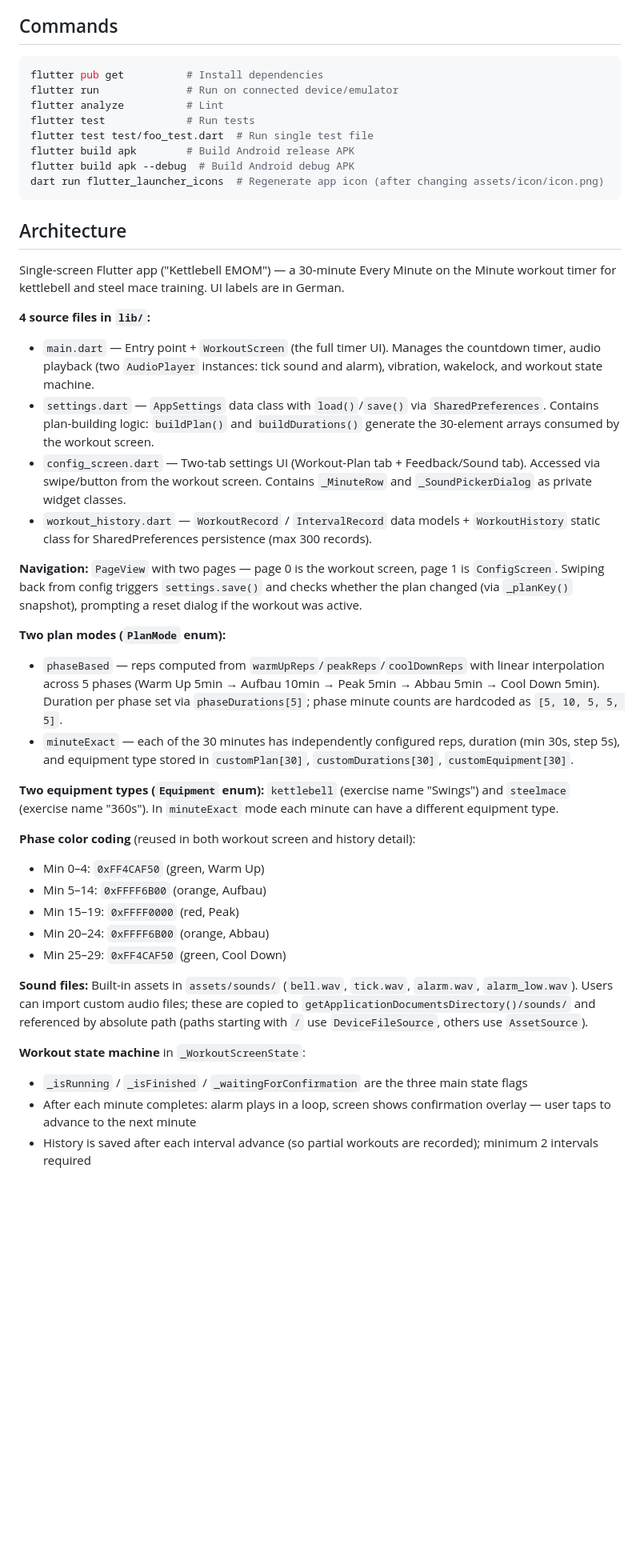
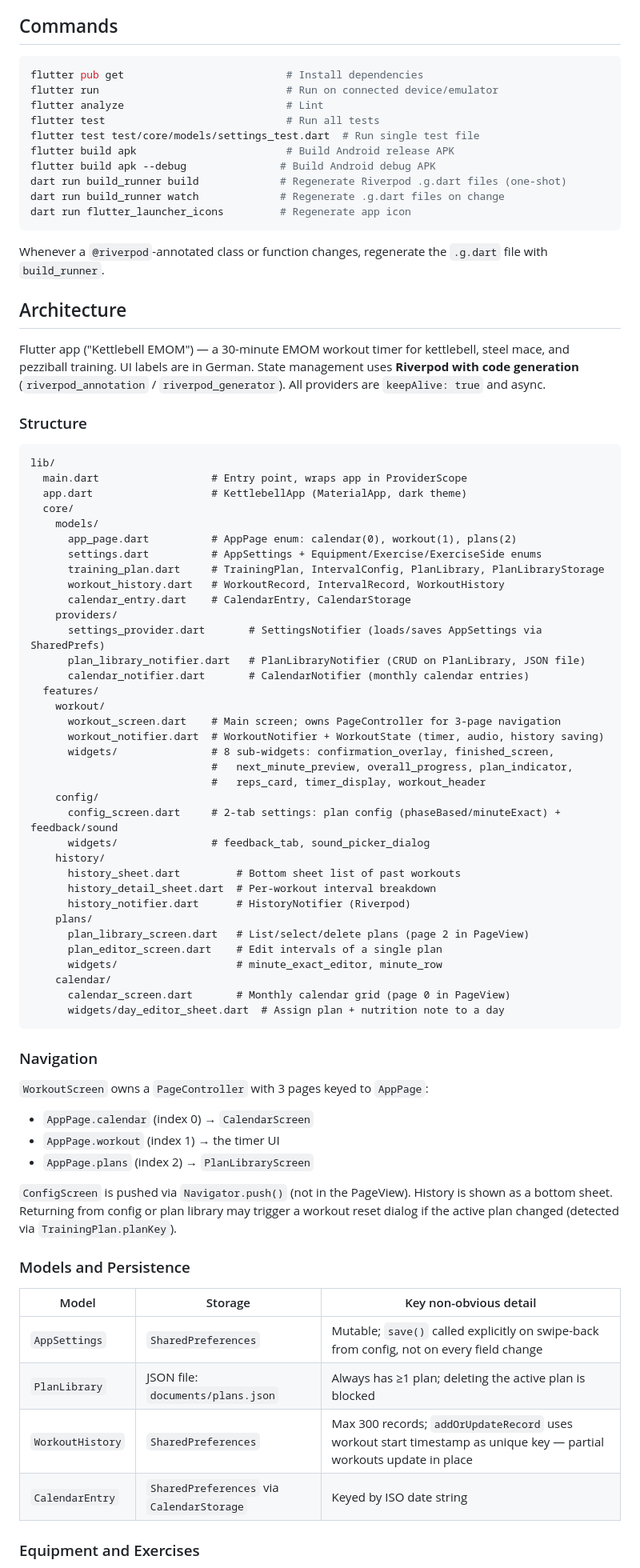
Before and after one commit to TobiasSteffen/emom_app, a Markdown page: CLAUDE.md, the part around one of its changes. Shown at 80% size. Rendered like a GitHub page; blank space fills up the shorter version.

Commit message:
docs: rewrite CLAUDE.md for multi-feature Riverpod architecture
Replace the outdated single-screen 4-file description with the current
feature-based structure, Riverpod codegen notes, three equipment
categories, and the WorkoutNotifier/persistence details.

Co-Authored-By: Claude Opus 4.8 <noreply@anthropic.com>

````diff
--- a/CLAUDE.md
+++ b/CLAUDE.md
@@ -5,46 +5,81 @@ This file provides guidance to Claude Code (claude.ai/code) when working with co
 ## Commands
 
 ```bash
-flutter pub get          # Install dependencies
-flutter run              # Run on connected device/emulator
-flutter analyze          # Lint
-flutter test             # Run tests
-flutter test test/foo_test.dart  # Run single test file
-flutter build apk        # Build Android release APK
-flutter build apk --debug  # Build Android debug APK
-dart run flutter_launcher_icons  # Regenerate app icon (after changing assets/icon/icon.png)
+flutter pub get                          # Install dependencies
+flutter run                              # Run on connected device/emulator
+flutter analyze                          # Lint
+flutter test                             # Run all tests
+flutter test test/core/models/settings_test.dart  # Run single test file
+flutter build apk                        # Build Android release APK
+flutter build apk --debug               # Build Android debug APK
+dart run build_runner build             # Regenerate Riverpod .g.dart files (one-shot)
+dart run build_runner watch             # Regenerate .g.dart files on change
+dart run flutter_launcher_icons         # Regenerate app icon
 ```
+
+Whenever a `@riverpod`-annotated class or function changes, regenerate the `.g.dart` file with `build_runner`.
 
 ## Architecture
 
-Single-screen Flutter app ("Kettlebell EMOM") — a 30-minute Every Minute on the Minute workout timer for kettlebell and steel mace training. UI labels are in German.
+Flutter app ("Kettlebell EMOM") — a 30-minute EMOM workout timer for kettlebell, steel mace, and pezziball training. UI labels are in German. State management uses **Riverpod with code generation** (`riverpod_annotation` / `riverpod_generator`). All providers are `keepAlive: true` and async.
 
-**4 source files in `lib/`:**
+### Structure
 
-- `main.dart` — Entry point + `WorkoutScreen` (the full timer UI). Manages the countdown timer, audio playback (two `AudioPlayer` instances: tick sound and alarm), vibration, wakelock, and workout state machine.
-- `settings.dart` — `AppSettings` data class with `load()`/`save()` via `SharedPreferences`. Contains plan-building logic: `buildPlan()` and `buildDurations()` generate the 30-element arrays consumed by the workout screen.
-- `config_screen.dart` — Two-tab settings UI (Workout-Plan tab + Feedback/Sound tab). Accessed via swipe/button from the workout screen. Contains `_MinuteRow` and `_SoundPickerDialog` as private widget classes.
-- `workout_history.dart` — `WorkoutRecord` / `IntervalRecord` data models + `WorkoutHistory` static class for SharedPreferences persistence (max 300 records).
+```
+lib/
+  main.dart                  # Entry point, wraps app in ProviderScope
+  app.dart                   # KettlebellApp (MaterialApp, dark theme)
+  core/
+    models/
+      app_page.dart          # AppPage enum: calendar(0), workout(1), plans(2)
+      settings.dart          # AppSettings + Equipment/Exercise/ExerciseSide enums
+      training_plan.dart     # TrainingPlan, IntervalConfig, PlanLibrary, PlanLibraryStorage
+      workout_history.dart   # WorkoutRecord, IntervalRecord, WorkoutHistory
+      calendar_entry.dart    # CalendarEntry, CalendarStorage
+    providers/
+      settings_provider.dart       # SettingsNotifier (loads/saves AppSettings via SharedPrefs)
+      plan_library_notifier.dart   # PlanLibraryNotifier (CRUD on PlanLibrary, JSON file)
+      calendar_notifier.dart       # CalendarNotifier (monthly calendar entries)
+  features/
+    workout/
+      workout_screen.dart    # Main screen; owns PageController for 3-page navigation
+      workout_notifier.dart  # WorkoutNotifier + WorkoutState (timer, audio, history saving)
+      widgets/               # 8 sub-widgets: confirmation_overlay, finished_screen,
+                             #   next_minute_preview, overall_progress, plan_indicator,
+                             #   reps_card, timer_display, workout_header
+    config/
+      config_screen.dart     # 2-tab settings: plan config (phaseBased/minuteExact) + feedback/sound
+      widgets/               # feedback_tab, sound_picker_dialog
+    history/
+      history_sheet.dart         # Bottom sheet list of past workouts
+      history_detail_sheet.dart  # Per-workout interval breakdown
+      history_notifier.dart      # HistoryNotifier (Riverpod)
+    plans/
+      plan_library_screen.dart   # List/select/delete plans (page 2 in PageView)
+      plan_editor_screen.dart    # Edit intervals of a single plan
+      widgets/                   # minute_exact_editor, minute_row
+    calendar/
+      calendar_screen.dart       # Monthly calendar grid (page 0 in PageView)
+      widgets/day_editor_sheet.dart  # Assign plan + nutrition note to a day
+```
 
-**Navigation:** `PageView` with two pages — page 0 is the workout screen, page 1 is `ConfigScreen`. Swiping back from config triggers `settings.save()` and checks whether the plan changed (via `_planKey()` snapshot), prompting a reset dialog if the workout was active.
+### Navigation
 
-**Two plan modes (`PlanMode` enum):**
-- `phaseBased` — reps computed from `warmUpReps`/`peakReps`/`coolDownReps` with linear interpolation across 5 phases (Warm Up 5min → Aufbau 10min → Peak 5min → Abbau 5min → Cool Down 5min). Duration per phase set via `phaseDurations[5]`; phase minute counts are hardcoded as `[5, 10, 5, 5, 5]`.
-- `minuteExact` — each of the 30 minutes has independently configured reps, duration (min 30s, step 5s), and equipment type stored in `customPlan[30]`, `customDurations[30]`, `customEquipment[30]`.
+`WorkoutScreen` owns a `PageController` with 3 pages keyed to `AppPage`:
+- `AppPage.calendar` (index 0) → `CalendarScreen`
+- `AppPage.workout` (index 1) → the timer UI
+- `AppPage.plans` (index 2) → `PlanLibraryScreen`
 
-**Two equipment types (`Equipment` enum):** `kettlebell` (exercise name "Swings") and `steelmace` (exercise name "360s"). In `minuteExact` mode each minute can have a different equipment type.
+`ConfigScreen` is pushed via `Navigator.push()` (not in the PageView). History is shown as a bottom sheet. Returning from config or plan library may trigger a workout reset dialog if the active plan changed (detected via `TrainingPlan.planKey`).
 
-**Phase color coding** (reused in both workout screen and history detail):
-- Min 0–4: `0xFF4CAF50` (green, Warm Up)
-- Min 5–14: `0xFFFF6B00` (orange, Aufbau)
-- Min 15–19: `0xFFFF0000` (red, Peak)
-- Min 20–24: `0xFFFF6B00` (orange, Abbau)
-- Min 25–29: `0xFF4CAF50` (green, Cool Down)
+### Models and Persistence
 
-**Sound files:** Built-in assets in `assets/sounds/` (`bell.wav`, `tick.wav`, `alarm.wav`, `alarm_low.wav`). Users can import custom audio files; these are copied to `getApplicationDocumentsDirectory()/sounds/` and referenced by absolute path (paths starting with `/` use `DeviceFileSource`, others use `AssetSource`).
+| Model | Storage | Key non-obvious detail |
+|---|---|---|
+| `AppSettings` | `SharedPreferences` | Mutable; `save()` called explicitly on swipe-back from config, not on every field change |
+| `PlanLibrary` | JSON file: `documents/plans.json` | Always has ≥1 plan; deleting the active plan is blocked |
+| `WorkoutHistory` | `SharedPreferences` | Max 300 records; `addOrUpdateRecord` uses workout start timestamp as unique key — partial workouts update in place |
+| `CalendarEntry` | `SharedPreferences` via `CalendarStorage` | Keyed by ISO date string |
 
-**Workout state machine** in `_WorkoutScreenState`:
-- `_isRunning` / `_isFinished` / `_waitingForConfirmation` are the three main state flags
-- After each minute completes: alarm plays in a loop, screen shows confirmation overlay — user taps to advance to the next minute
-- History is saved after each interval advance (so partial workouts are recorded); minimum 2 intervals required
+### Equipment and Exercises
 
````
Also changed, not shown: other parts of CLAUDE.md (+30 -6 lines).
